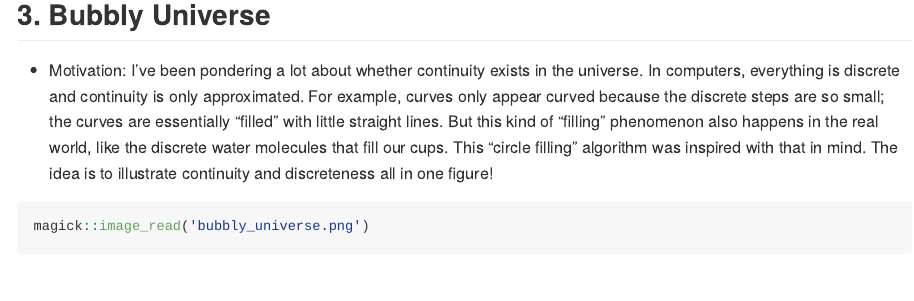
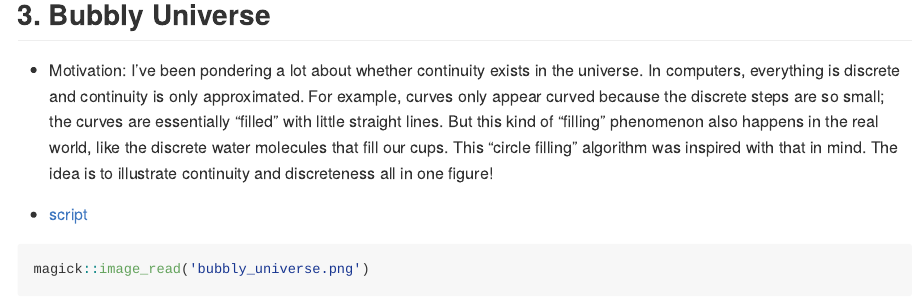
Before and after one commit to jiaangou/Generative-aRt, an R Markdown document (README.Rmd): the page in a window 1100 px wide, from 1730 px down. The pictures show the output file README.md that the author committed with the source, drawn offline in the style of GitHub.

Commit message:
added link to script

````diff
--- a/README.Rmd
+++ b/README.Rmd
@@ -63,6 +63,8 @@ magick::image_read('1D_CA.jpg')
 
 -   Motivation: I've been pondering a lot about whether continuity exists in the universe. In computers, everything is discrete and continuity is only approximated. For example, curves only appear curved because the discrete steps are so small; the curves are essentially "filled" with little straight lines. But this kind of "filling" phenomenon also happens in the real world, like the discrete water molecules that fill our cups. This "circle filling" algorithm was inspired with that in mind. The idea is to illustrate continuity and discreteness all in one figure!
 
+-   [script](<https://github.com/jiaangou/Generative-aRt/blob/master/circles.R>)
+
 ```{r, fig.width = 4}
 magick::image_read('bubbly_universe.png')
 ```
````
Also changed, not shown: README.md.
